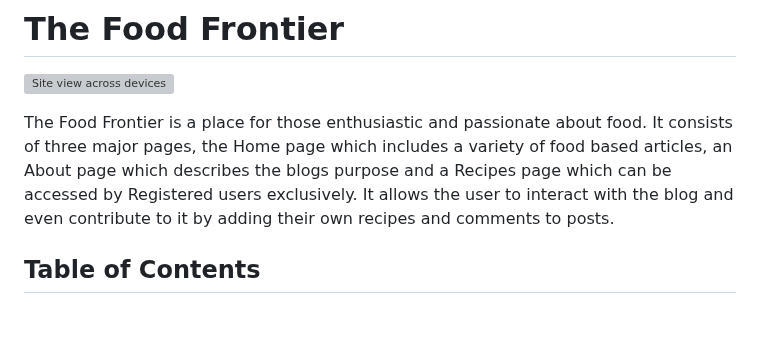
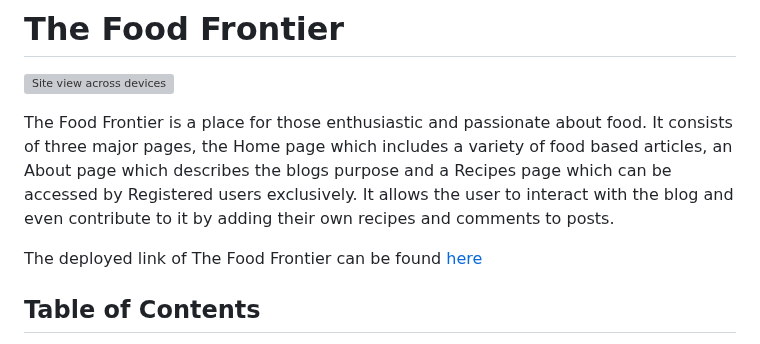
Before and after one commit to Alexiou981/the-food-frontier, a Markdown page: README.md, the part around the change. Rendered like a GitHub page; blank space fills up the shorter version; grey boxes are pictures that could not be loaded.

Commit message:
chore: add live link of site

```diff
--- a/README.md
+++ b/README.md
@@ -3,6 +3,8 @@
 ![Site view across devices](static/images/readme_images/amiresponsive.png)
 
 The Food Frontier is a place for those enthusiastic and passionate about food. It consists of three major pages, the Home page which includes a variety of food based articles, an About page which describes the blogs purpose and a Recipes page which can be accessed by Registered users exclusively. It allows the user to interact with the blog and even contribute to it by adding their own recipes and comments to posts.
+
+The deployed link of The Food Frontier can be found [here](https://the-food-frontier-ff520c1682a7.herokuapp.com/)
 
 ## Table of Contents
 + [UX](#ux "UX")
```
